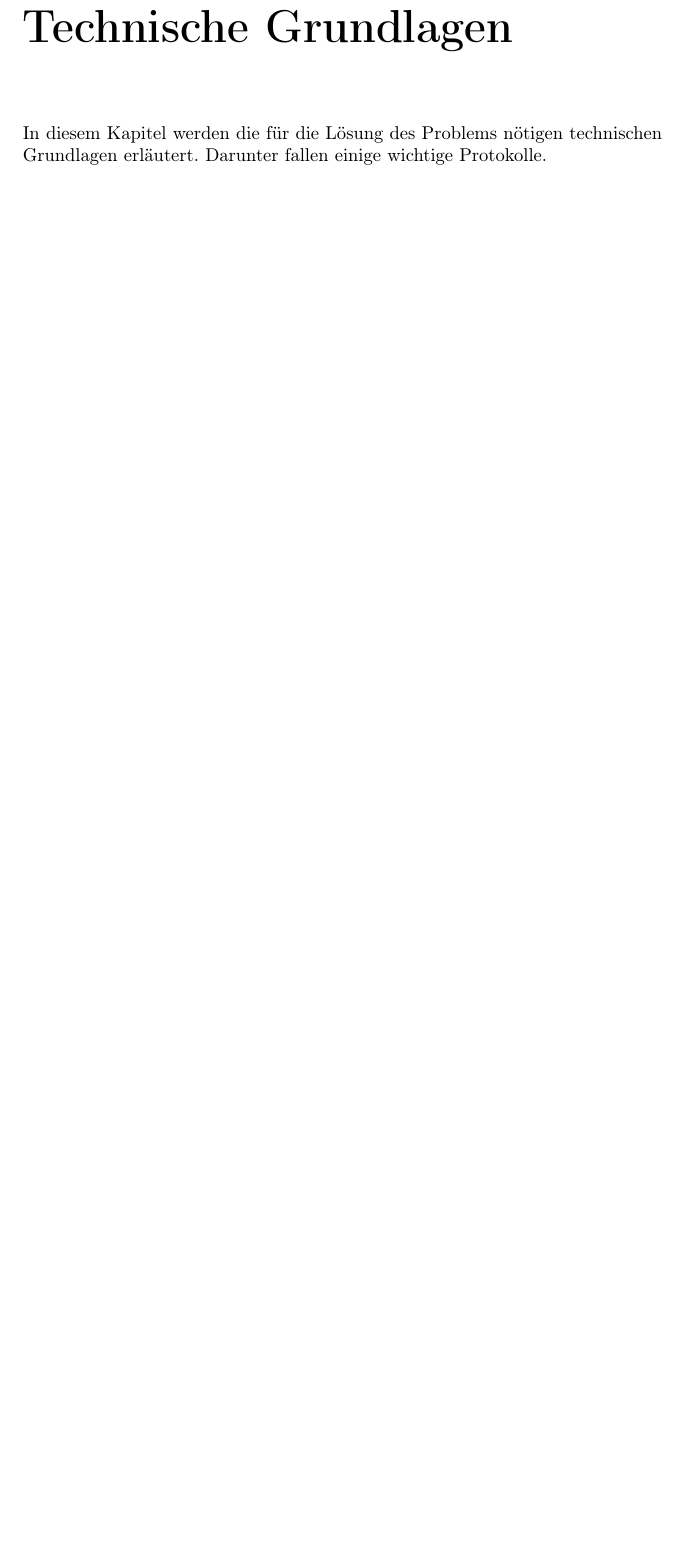
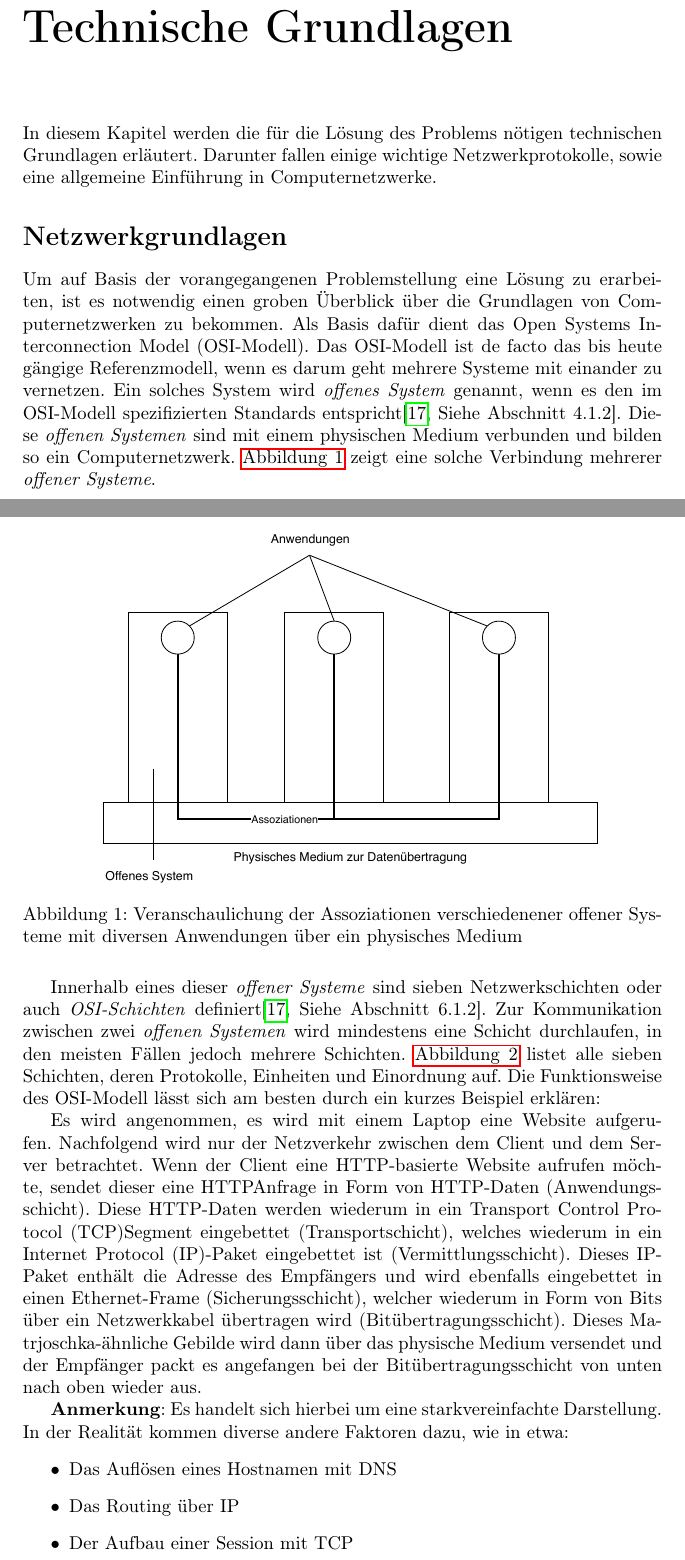
Before and after one commit to shibumi/bachelor-thesis, a LaTeX thesis (thesis/thesis.tex, which reads thesis/literature.bib): part of page 7 of 22 before the commit and two parts of pages 7 and 8 of 25 after it, the two joined at a grey line, cut so that both start at the same text, the shorter picture padded with empty space. Compiled offline with pdfLaTeX.

Commit message:
added more figures, more pages and more fancyness

```diff
--- a/thesis/literature.bib
+++ b/thesis/literature.bib
@@ -229,0 +235 @@
+    month={7},
--- a/thesis/thesis.tex
+++ b/thesis/thesis.tex
@@ -17,6 +17,7 @@
 \usepackage{listings}
 \usepackage{xcolor}
 \usepackage{bytefield}
+\usepackage{float}
 \lstset{%
     frame=tb,
     tabsize=4,
@@ -135,4 +136,55 @@ erstellt.
 \addcontentsline{toc}{chapter}{Technische Grundlagen}
 In diesem Kapitel werden die für die Lösung des Problems nötigen
 technischen Grundlagen erläutert. Darunter fallen einige wichtige
-Protokolle.
+Netzwerkprotokolle, sowie eine allgemeine Einführung in
+Computernetzwerke.
+\section*{Netzwerkgrundlagen}
+\addcontentsline{toc}{section}{Netzwerkgrundlagen}
+Um auf Basis der vorangegangenen Problemstellung eine Lösung zu
+erarbeiten, ist es notwendig einen groben Überblick über die Grundlagen
+von Computernetzwerken zu bekommen. Als Basis dafür dient das \gls{osi}. Das
+\gls{osi} ist de facto das bis heute gängige Referenzmodell, wenn es
+darum geht mehrere Systeme mit einander zu vernetzen. Ein solches System
+wird \emph{offenes System} genannt, wenn es den im \gls{osi}
+spezifizierten Standards entspricht\cite[Siehe Abschnitt
+4.1.2]{ITUOSI}. Diese \emph{offenen Systemen} sind mit einem physischen
+Medium verbunden und bilden so ein Computernetzwerk. \autoref{fig:1}
+zeigt eine solche Verbindung mehrerer \emph{offener Systeme}.
+\begin{figure}[H]
+    \centering
+    \includegraphics[width=0.8\textwidth]{figures/open_systems.pdf}
+    \caption{Veranschaulichung der Assoziationen verschiedenener offener
+    Systeme mit diversen Anwendungen über ein physisches Medium}\label{fig:1}
+\end{figure}
+Innerhalb eines dieser \emph{offener Systeme} sind sieben
+Netzwerkschichten oder auch \emph{OSI-Schichten} definiert\cite[Siehe
+Abschnitt 6.1.2]{ITUOSI}. Zur
+Kommunikation zwischen zwei \emph{offenen Systemen} wird mindestens eine
+Schicht durchlaufen, in den meisten Fällen jedoch mehrere Schichten.
+\autoref{fig:2} listet alle sieben Schichten, deren Protokolle,
+Einheiten und Einordnung auf. Die Funktionsweise des \gls{osi} lässt
+sich am besten durch ein kurzes Beispiel erklären:
+
+Es wird angenommen, es wird mit einem Laptop eine Website aufgerufen.
+Nachfolgend wird nur der Netzverkehr zwischen dem Client und dem Server
+betrachtet. Wenn der Client eine \gls{http}\hyp{}basierte Website
+aufrufen möchte, sendet dieser eine \gls{http}Anfrage in Form von
+\gls{http}\hyp{}Daten (Anwendungsschicht). Diese \gls{http}\hyp{}Daten
+werden wiederum in ein \gls{tcp}Segment eingebettet (Transportschicht),
+welches wiederum in ein \gls{ip}\hyp{}Paket eingebettet ist
+(Vermittlungsschicht). Dieses \gls{ip}\hyp{}Paket enthält die Adresse
+des Empfängers und wird ebenfalls eingebettet in einen
+Ethernet\hyp{}Frame (Sicherungsschicht), welcher wiederum in Form von
+Bits über ein Netzwerkkabel übertragen wird (Bitübertragungsschicht).
+Dieses Matrjoschka\hyp{}ähnliche Gebilde wird dann über das physische
+Medium versendet und der Empfänger packt es angefangen bei der
+Bitübertragungsschicht von unten nach oben wieder aus.
+
+\textbf{Anmerkung}: Es handelt sich hierbei um eine starkvereinfachte
+Darstellung. In der Realität kommen diverse andere Faktoren dazu, wie in
+etwa:
+\begin{itemize}
+    \item Das Auflösen eines Hostnamen mit \gls{dns}
+    \item Das Routing über \gls{ip}
+    \item Der Aufbau einer Session mit \gls{tcp}
+    \item \ldots
```
Also changed, not shown: thesis/figures/open_systems.pdf (added), thesis/figures/osi.pdf (added), thesis/literature.bib (9 more changed lines), thesis/thesis.tex (18 more changed lines), 2 other files.
